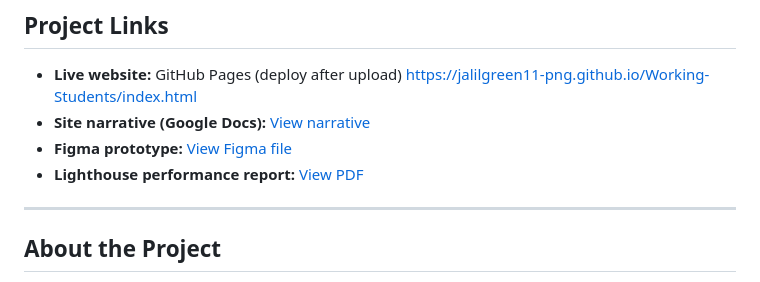
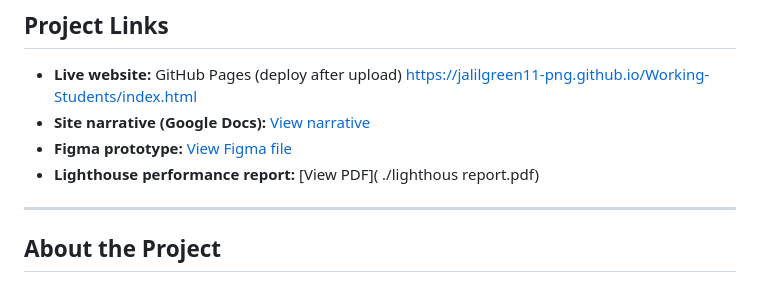
Before and after one commit to jalilgreen11-png/Working-Students, a Markdown page: README.md, the part around the change. Rendered like a GitHub page.

```diff
--- a/README.md
+++ b/README.md
@@ -11,7 +11,7 @@ The site is a guide for Cal State LA students who work while in school. It intro
 - **Live website:** GitHub Pages (deploy after upload) https://jalilgreen11-png.github.io/Working-Students/index.html
 - **Site narrative (Google Docs):** [View narrative](https://docs.google.com/document/d/1ZsXms2Xw7aF4BbiRghaYYwt-HQqtUU4KaovRztyDAIk/edit?usp=sharing)
 - **Figma prototype:** [View Figma file](https://www.figma.com/design/ryAjipKf2rO0UoHficuXBy/Project-cis-3610?node-id=16-59&t=lXFSgr0cfdh3nKXI-1)
-- **Lighthouse performance report:** [View PDF](./lighthouse-report.pdf)
+- **Lighthouse performance report:** [View PDF]( ./lighthous report.pdf)
 
 ---
 
```
